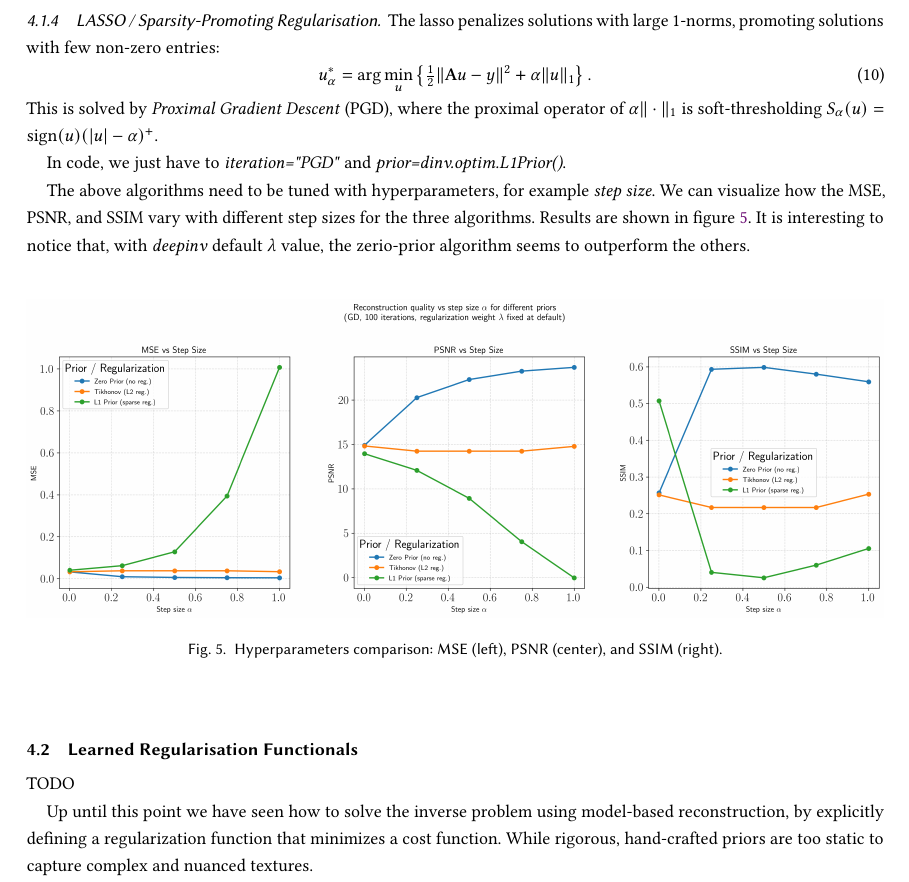
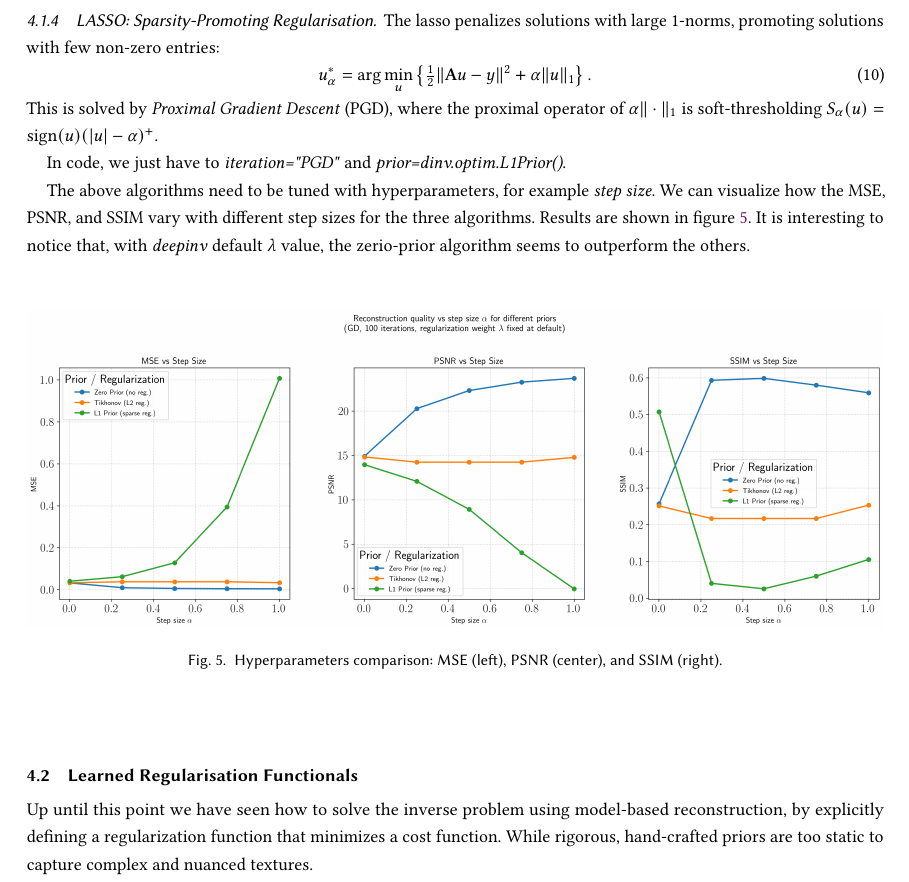
Before and after one commit to mhetacc/CIL, a LaTeX paper (docs/CIL_report/cil_report.tex, which reads docs/CIL_report/sections/ctlabs.tex): part of page 9 of 13, cut so that both start at the same text. Compiled offline with pdfLaTeX; a LaTeX package or settings file that is missing is left out.

Commit message:
removed todo

```diff
--- a/docs/CIL_report/sections/ctlabs.tex
+++ b/docs/CIL_report/sections/ctlabs.tex
@@ -113,7 +113,7 @@ Penalizing large norms yields the \textit{Tikhonov} problem:
 but $u_\alpha^*$ can be found solving a linear system with symmetric, positive definite, matrix.
 The first-order optimality condition gives $(\mathbf{A}^\top\mathbf{A} + \alpha I)u_\alpha^* = \mathbf{A}^\top y$, which is solved iteratively by replacing \textit{ZeroPrior} with \textit{dinv.optim.Tikhonov()} and setting \textit{"lambda": 0.1} in \textit{params\_algo}. The rest is similar to listing \ref{code:gd}.
 
-\subsubsection{LASSO / Sparsity-Promoting Regularisation}
+\subsubsection{LASSO: Sparsity-Promoting Regularisation}
 
 The lasso penalizes solutions with large $1$-norms, promoting solutions with few non-zero entries:
 \begin{equation}
@@ -133,7 +133,6 @@ The above algorithms need to be tuned with hyperparameters, for example \textit{
 \end{figure}
 
 \subsection{Learned Regularisation Functionals}
-TODO
 
 Up until this point we have seen how to solve the inverse problem using model-based reconstruction, by explicitly defining a regularization function that minimizes a cost function. While rigorous, hand-crafted priors are too static to capture complex and nuanced textures.
 
```
Also changed, not shown: docs/CIL_report/cil_report.pdf, 5 other files.
